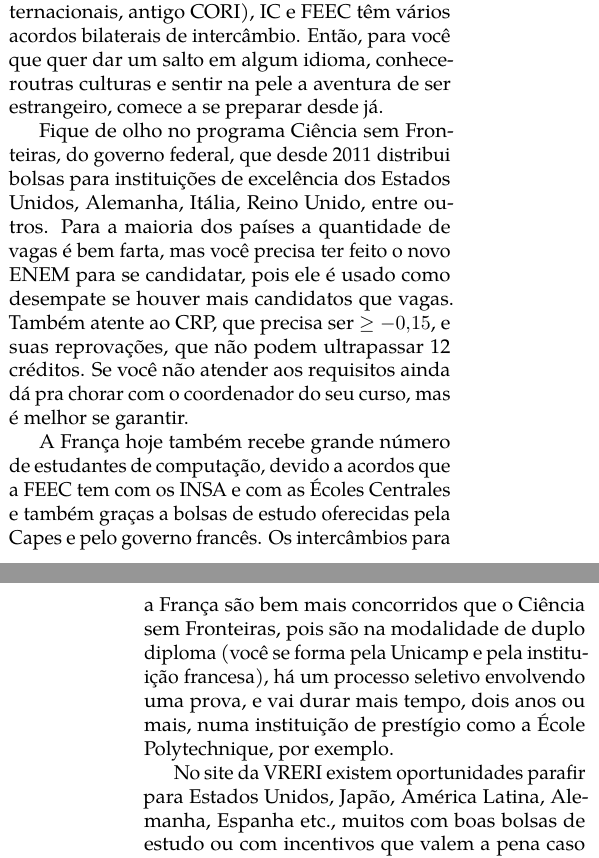
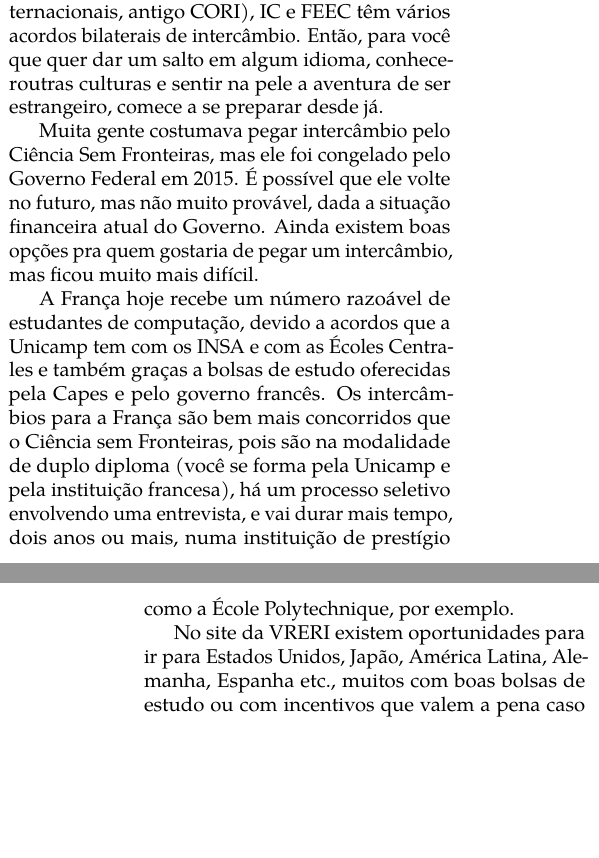
Before and after one commit to cacounicamp/Manual-do-Bixo, a LaTeX book (manual_do_bixo.tex, which reads unicamp/bem_vindo_a_academia.tex): two parts of the columns of pages 45 and 46 of 63, joined at a grey line, cut so that both start at the same text, the shorter picture padded with empty space. Compiled offline with pdfLaTeX.

Commit message:
Corrige informações sobre o CSF e alguns typos

```diff
--- a/unicamp/bem_vindo_a_academia.tex
+++ b/unicamp/bem_vindo_a_academia.tex
@@ -63,25 +63,22 @@ antigo CORI), IC e FEEC têm vários acordos bilaterais de intercâmbio. Então,
 para você que quer dar um salto em algum idioma, conheceroutras culturas e
 sentir na pele a aventura de ser estrangeiro, comece a se preparar desde já.
 
-Fique de olho no programa Ciência sem Fronteiras, do governo federal, que desde
-2011 distribui bolsas para instituições de excelência dos Estados Unidos,
-Alemanha, Itália, Reino Unido, entre outros. Para a maioria dos países a
-quantidade de vagas é bem farta, mas você precisa ter feito o novo ENEM para se
-candidatar, pois ele é usado como desempate se houver mais candidatos que
-vagas. Também atente ao CRP, que precisa ser $\geq -0{,}15$, e suas reprovações,
-que não podem ultrapassar 12 créditos. Se você não atender aos requisitos ainda
-dá pra chorar com o coordenador do seu curso, mas é melhor se garantir.
+Muita gente costumava pegar intercâmbio pelo Ciência Sem Fronteiras, mas ele
+foi congelado pelo Governo Federal em 2015. É possível que ele volte no futuro,
+mas não muito provável, dada a situação financeira atual do Governo. Ainda existem
+boas opções pra quem gostaria de pegar um intercâmbio, mas ficou muito mais
+difícil.
 
-A França hoje também recebe grande número de estudantes de computação, devido a
-acordos que a FEEC tem com os INSA e com as Écoles Centrales e também graças a
+A França hoje recebe um número razoável de estudantes de computação, devido a
+acordos que a Unicamp tem com os INSA e com as Écoles Centrales e também graças a
 bolsas de estudo oferecidas pela Capes e pelo governo francês. Os intercâmbios
 para a França são bem mais concorridos que o Ciência sem Fronteiras, pois são na
 modalidade de duplo diploma (você se forma pela Unicamp e pela instituição
-francesa), há um processo seletivo envolvendo uma prova, e vai durar mais tempo,
+francesa), há um processo seletivo envolvendo uma entrevista, e vai durar mais tempo,
 dois anos ou mais, numa instituição de prestígio como a École Polytechnique, por
 exemplo.
 
-No site da VRERI existem oportunidades parafir para Estados Unidos, Japão,
+No site da VRERI existem oportunidades para ir para Estados Unidos, Japão,
 América Latina, Alemanha, Espanha etc., muitos com boas bolsas de estudo ou com
 incentivos que valem a pena caso você tenha um pouco de grana para se sustentar
 no início. Visite sempre o site da VRERI e participe das reuniões que ela faz,
```
Also changed, not shown: unicamp/bem_vindo_a_academia.tex (2 more changed lines).
